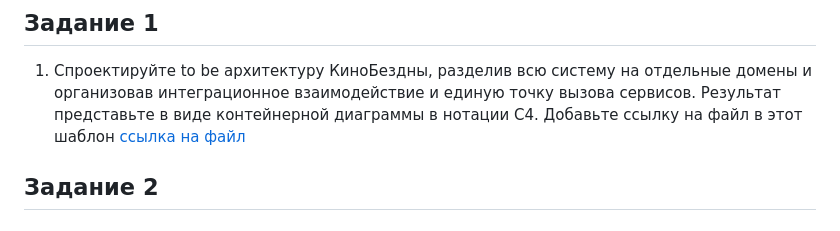
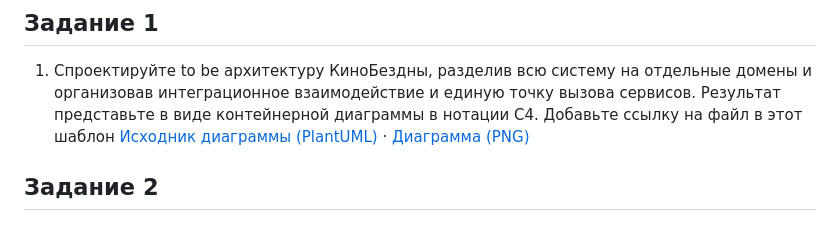
Before and after one commit to NikolosHGW/architecture-pro-cinemaabyss, a Markdown page: Project_template.md, the part around the change. Rendered like a GitHub page.

Commit message:
Задание 1

```diff
--- a/Project_template.md
+++ b/Project_template.md
@@ -5,7 +5,7 @@
 1. Спроектируйте to be архитектуру КиноБездны, разделив всю систему на отдельные домены и организовав интеграционное взаимодействие и единую точку вызова сервисов.
 Результат представьте в виде контейнерной диаграммы в нотации С4.
 Добавьте ссылку на файл в этот шаблон
-[ссылка на файл](ссылка)
+[Исходник диаграммы (PlantUML)](schemas/containers.puml) · [Диаграмма (PNG)](schemas/containers.png)
 
 
 ## Задание 2
```
Also changed, not shown: schemas/containers.png (added), 1 other file.
